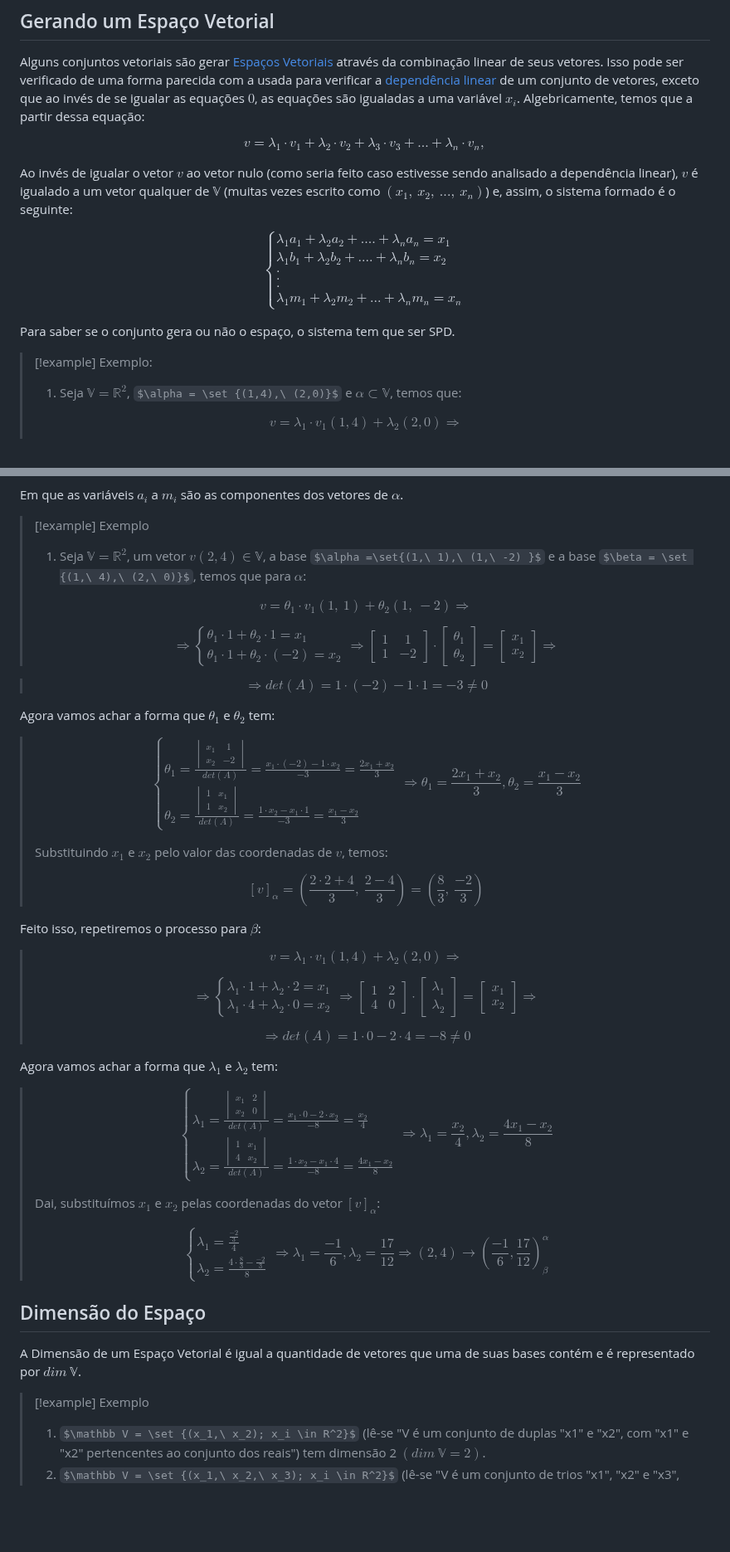
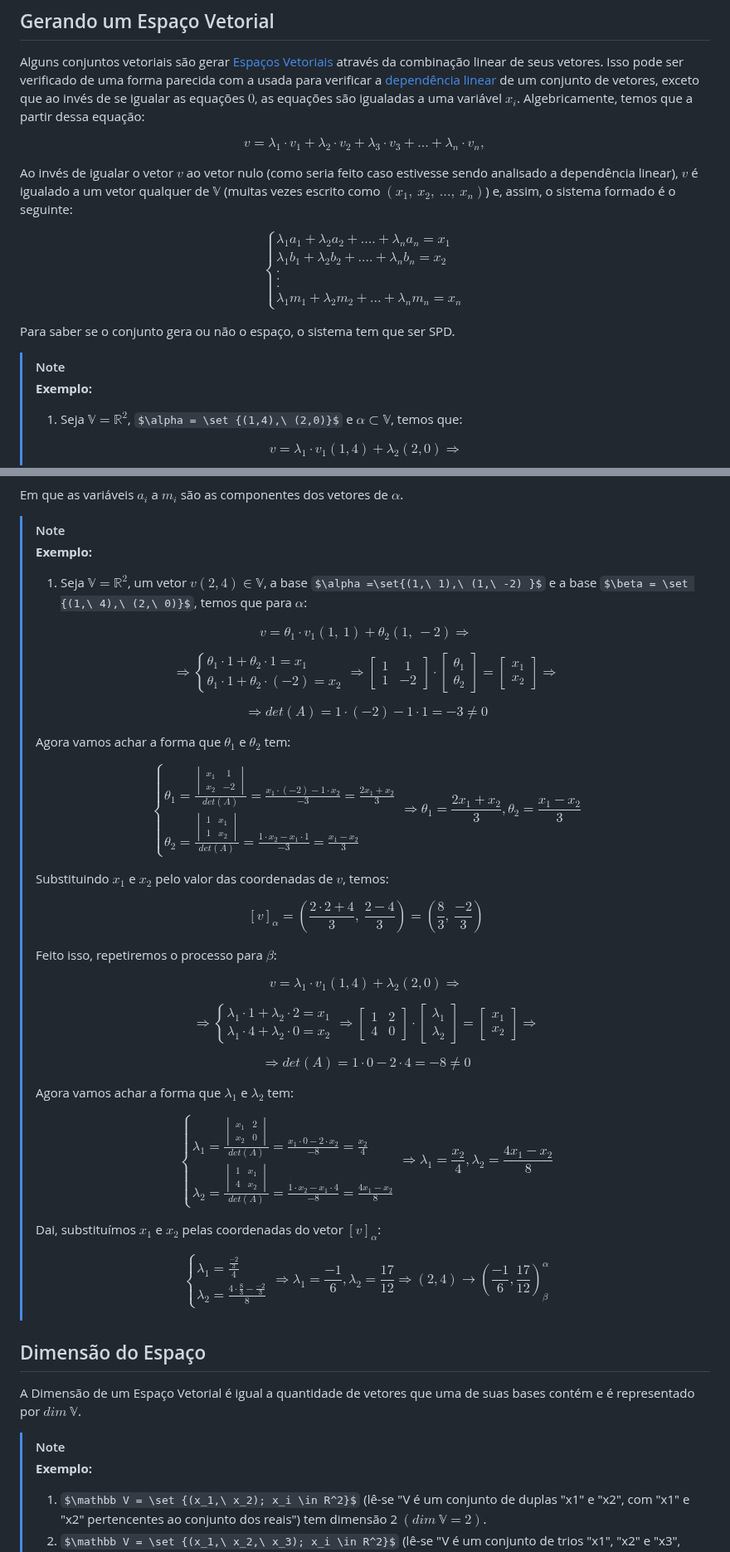
Before and after one commit to Nicky-Name05/Monitoria_algebra_linear, a Markdown page: Bases.md, 2 parts joined by grey strips. Shown at 83% size. Rendered like a GitHub page; some formulas as TeX source; blank space fills up the shorter version.

```diff
--- a/Bases.md
+++ b/Bases.md
@@ -3,7 +3,7 @@ Alguns conjuntos vetoriais são gerar [Espaços Vetoriais](<Vetor.md>) através
 
 $$v=\lambda_1 \cdot v_1 + \lambda_2 \cdot v_2 + \lambda_3 \cdot v_3 + ... + \lambda_n \cdot v_n,$$
 
-Ao invés de igualar o vetor $v$ ao vetor nulo (como seria feito caso estivesse sendo analisado a dependência linear), $v$ é igualado a um vetor qualquer de $\mathbb V$ (muitas vezes escrito como $(x_1,\ x_2,\ ...,\ x_n)$) e, assim, o sistema formado é o seguinte:
+Ao invés de igualar o vetor $v$ ao vetor nulo (como seria feito caso estivesse sendo analisado a dependência linear), $v$ é igualado a um vetor qualquer de $\mathbb V$ (muitas vezes escrito como $`(x_1,\ x_2,\ ...,\ x_n)`$) e, assim, o sistema formado é o seguinte:
 
 $$ \begin{cases}
 \lambda_1a_1 + \lambda_2a_2 +.... + \lambda_na_n = x_1 \\
@@ -16,7 +16,8 @@ $$ \begin{cases}
 
 Para saber se o conjunto gera ou não o espaço, o sistema tem que ser SPD.
 
->[!example] Exemplo:
+>[!note]
+>**Exemplo:**
 > 1. Seja $\mathbb V = \mathbb R^2$, $\alpha = \set {(1,4),\ (2,0)}$ e $\alpha \subset \mathbb V$, temos que:
 >
 > $$v=\lambda_1 \cdot v_1(1,4) + \lambda_2(2,0) \Rightarrow $$
@@ -252,7 +256,8 @@ $$ \begin{cases}
 
 Em que as variáveis $a_i$ a $m_i$ são as componentes dos vetores de $\alpha$.
 
->[!example] Exemplo
+>[!note]
+>**Exemplo:**
 > 1. Seja $\mathbb V = \mathbb R^2$, um vetor $v(2,4) \in \mathbb V$, a base $\alpha =\set{(1,\ 1),\ (1,\ -2) }$ e a base $\beta = \set {(1,\ 4),\ (2,\ 0)}$, temos que para $\alpha$:
 >
 > $$v=\theta_1 \cdot v_1(1,\ 1) + \theta_2(1,\ -2) \Rightarrow$$
@@ -274,12 +279,12 @@ Em que as variáveis $a_i$ a $m_i$ são as componentes dos vetores de $\alpha$.
 x_1\\
 x_2
 \end{bmatrix} \Rightarrow $$
-
+>
 >$$ \Rightarrow
 det(A)= 1\cdot (-2) -1\cdot 1 = -3 \ne 0$$
 >
- Agora vamos achar a forma que $\theta_1$ e $\theta_2$ tem:
- >
+>Agora vamos achar a forma que $\theta_1$ e $\theta_2$ tem:
+>
 >$$ \begin{cases}
 \theta_1 = \frac {
 \begin{vmatrix}
@@ -298,8 +303,8 @@ x_2 & -2
 >
 >$$ [v]_{\alpha}=(\frac {2\cdot 2 + 4} 3,\ \frac {2-4} 3)=(\frac 8 3,\ \frac {-2} 3) $$
 >
- Feito isso, repetiremos o processo para $\beta$:
- >
+>Feito isso, repetiremos o processo para $\beta$:
+>
 > $$v=\lambda_1 \cdot v_1(1,4) + \lambda_2(2,0) \Rightarrow$$
 >
 >$$\Rightarrow
@@ -323,7 +328,7 @@ x_2
 >$$ \Rightarrow
 det(A)= 1\cdot 0-2\cdot 4= -8 \ne 0$$
 >
- Agora vamos achar a forma que $\lambda_1$ e $\lambda_2$ tem:
+>Agora vamos achar a forma que $\lambda_1$ e $\lambda_2$ tem:
 >
 >$$ \begin{cases}
 \lambda_1 = \frac {
@@ -345,10 +350,12 @@ x_2 & 0
 \lambda_1= \frac {\frac {-2} 3} 4\\ \lambda_2= \frac {4\cdot \frac 8 3- \frac {-2} 3} 8
 \end{cases} \Rightarrow
 \lambda_1= \frac {-1} 6, \lambda_2= \frac {17} {12} \Rightarrow (2,4) \rightarrow (\frac {-1} 6, \frac {17} {12})_{\beta}^{\alpha}$$
+
 ## Dimensão do Espaço
 A Dimensão de um Espaço Vetorial é igual a quantidade de vetores que uma de suas bases contém e é representado por $dim\ \mathbb V$.
 
-> [!example] Exemplo
+> [!note]
+> **Exemplo:**
 >  1. $\mathbb V = \set {(x_1,\ x_2); x_i \in R^2}$ (lê-se "V é um conjunto de duplas "x1" e "x2", com "x1" e "x2" pertencentes ao conjunto dos reais") tem dimensão 2 $(dim\ \mathbb V =2)$.
 >  2. $\mathbb V = \set {(x_1,\ x_2,\ x_3); x_i \in R^2}$ (lê-se "V é um conjunto de trios "x1", "x2" e "x3", todos pertencentes ao conjunto dos reais") tem dimensão 3$(dim\ \mathbb V =3)$.
 >  3. $\mathbb V = \set {(x_1,\ x_2,\ ...,\ x_n); x_i \in R^2}$ (lê-se "V é um conjunto de enúplas "x1", "x2" até "x $n$", todos pertencentes ao conjunto dos reais") tem dimensão "$n$"$(dim\ \mathbb V =n)$.
```
Also changed, not shown: other parts of Bases.md (+12 -8 lines).
